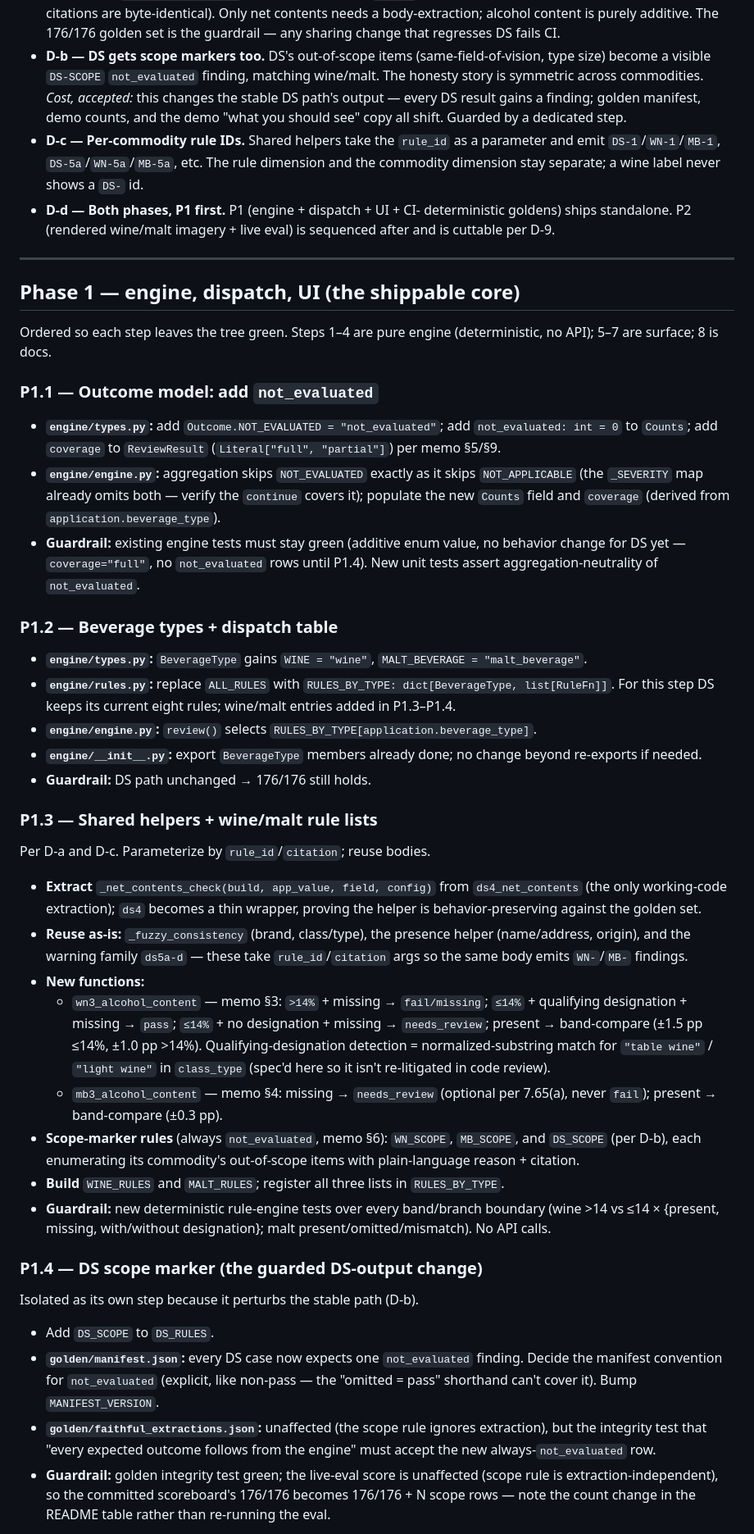
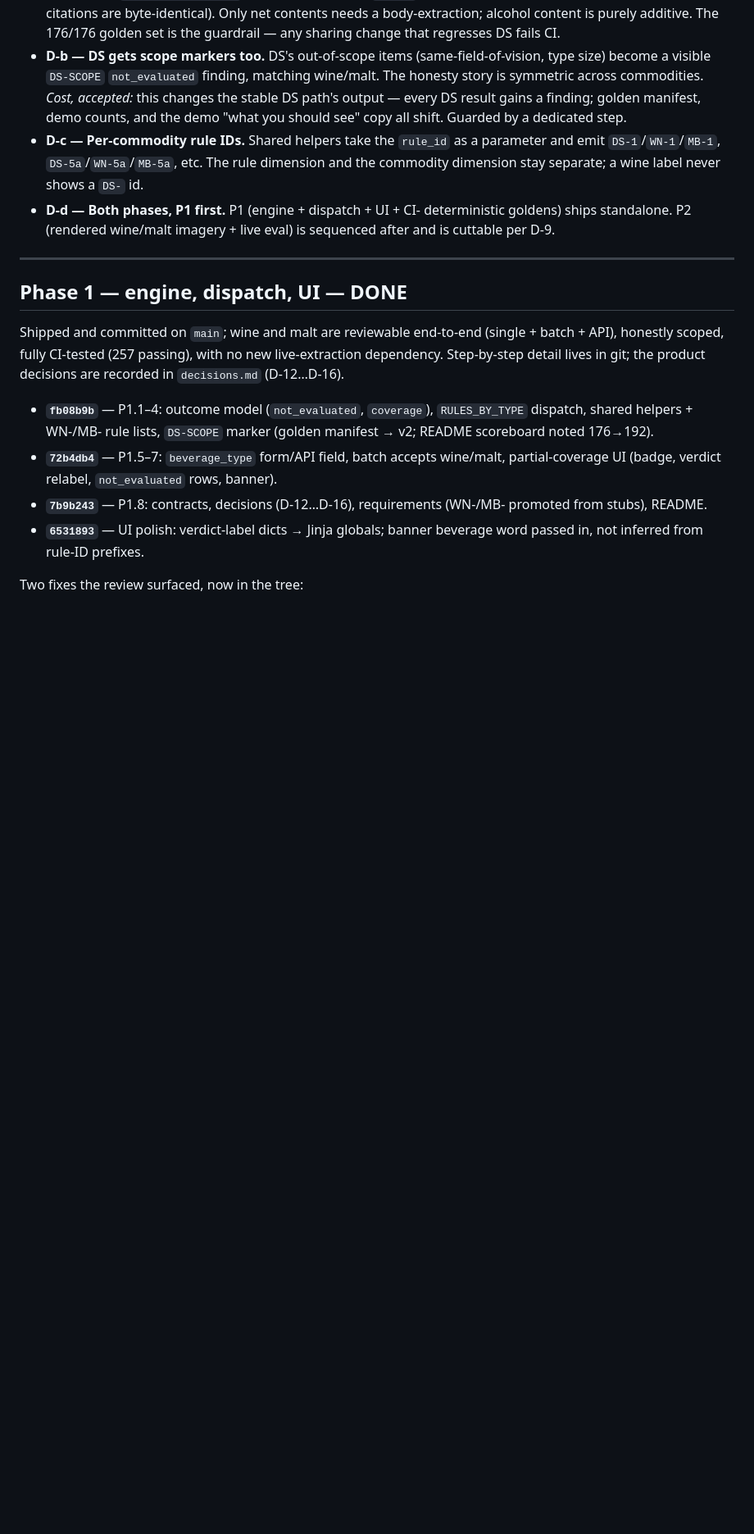
Before and after one commit to tomholz/ttb-label-reviewer, a Markdown page: docs/wine-malt-implementation-plan.md, the part around one of its changes. Shown at 82% size. Rendered like a GitHub page; blank space fills up the shorter version.

```diff
--- a/docs/wine-malt-implementation-plan.md
+++ b/docs/wine-malt-implementation-plan.md
@@ -30,80 +33,23 @@ do not re-derive them here.
 
 ---
 
-## Phase 1 — engine, dispatch, UI (the shippable core)
+## Phase 1 — engine, dispatch, UI — DONE
 
-Ordered so each step leaves the tree green. Steps 1–4 are pure engine
-(deterministic, no API); 5–7 are surface; 8 is docs.
+Shipped and committed on `main`; wine and malt are reviewable end-to-end
+(single + batch + API), honestly scoped, fully CI-tested (257 passing), with
+no new live-extraction dependency. Step-by-step detail lives in git; the
+product decisions are recorded in `decisions.md` (D-12…D-16).
 
-### P1.1 — Outcome model: add `not_evaluated`
+- **`fb08b9b`** — P1.1–4: outcome model (`not_evaluated`, `coverage`),
+  `RULES_BY_TYPE` dispatch, shared helpers + WN-/MB- rule lists, `DS-SCOPE`
+  marker (golden manifest → v2; README scoreboard noted 176→192).
+- **`72b4db4`** — P1.5–7: `beverage_type` form/API field, batch accepts
+  wine/malt, partial-coverage UI (badge, verdict relabel, `not_evaluated`
+  rows, banner).
+- **`7b9b243`** — P1.8: contracts, decisions (D-12…D-16), requirements
+  (WN-/MB- promoted from stubs), README.
+- **`6531893`** — UI polish: verdict-label dicts → Jinja globals; banner
+  beverage word passed in, not inferred from rule-ID prefixes.
 
-- **`engine/types.py`:** add `Outcome.NOT_EVALUATED = "not_evaluated"`;
-  add `not_evaluated: int = 0` to `Counts`; add `coverage` to `ReviewResult`
-  (`Literal["full", "partial"]`) per memo §5/§9.
-- **`engine/engine.py`:** aggregation skips `NOT_EVALUATED` exactly as it
-  skips `NOT_APPLICABLE` (the `_SEVERITY` map already omits both — verify the
-  `continue` covers it); populate the new `Counts` field and `coverage`
-  (derived from `application.beverage_type`).
-- **Guardrail:** existing engine tests must stay green (additive enum value,
-  no behavior change for DS yet — `coverage="full"`, no `not_evaluated` rows
-  until P1.4). New unit tests assert aggregation-neutrality of
-  `not_evaluated`.
+Two fixes the review surfaced, now in the tree:
 
-### P1.2 — Beverage types + dispatch table
-
-- **`engine/types.py`:** `BeverageType` gains `WINE = "wine"`,
-  `MALT_BEVERAGE = "malt_beverage"`.
-- **`engine/rules.py`:** replace `ALL_RULES` with
-  `RULES_BY_TYPE: dict[BeverageType, list[RuleFn]]`. For this step DS keeps
-  its current eight rules; wine/malt entries added in P1.3–P1.4.
-- **`engine/engine.py`:** `review()` selects
-  `RULES_BY_TYPE[application.beverage_type]`.
-- **`engine/__init__.py`:** export `BeverageType` members already done; no
-  change beyond re-exports if needed.
-- **Guardrail:** DS path unchanged → 176/176 still holds.
-
-### P1.3 — Shared helpers + wine/malt rule lists
-
-Per D-a and D-c. Parameterize by `rule_id`/`citation`; reuse bodies.
-
-- **Extract** `_net_contents_check(build, app_value, field, config)` from
-  `ds4_net_contents` (the only working-code extraction); `ds4` becomes a thin
-  wrapper, proving the helper is behavior-preserving against the golden set.
-- **Reuse as-is:** `_fuzzy_consistency` (brand, class/type), the presence
-  helper (name/address, origin), and the warning family `ds5a-d` — these take
-  `rule_id`/`citation` args so the same body emits `WN-`/`MB-` findings.
-- **New functions:**
-  - `wn3_alcohol_content` — memo §3: `>14%` + missing → `fail/missing`;
-    `≤14%` + qualifying designation + missing → `pass`; `≤14%` + no
-    designation + missing → `needs_review`; present → band-compare
-    (±1.5 pp ≤14%, ±1.0 pp >14%). Qualifying-designation detection =
-    normalized-substring match for `"table wine"` / `"light wine"` in
-    `class_type` (spec'd here so it isn't re-litigated in code review).
-  - `mb3_alcohol_content` — memo §4: missing → `needs_review` (optional per
-    7.65(a), never `fail`); present → band-compare (±0.3 pp).
-- **Scope-marker rules** (always `not_evaluated`, memo §6): `WN_SCOPE`,
-  `MB_SCOPE`, and `DS_SCOPE` (per D-b), each enumerating its commodity's
-  out-of-scope items with plain-language reason + citation.
-- **Build** `WINE_RULES` and `MALT_RULES`; register all three lists in
-  `RULES_BY_TYPE`.
-- **Guardrail:** new deterministic rule-engine tests over every band/branch
-  boundary (wine >14 vs ≤14 × {present, missing, with/without designation};
-  malt present/omitted/mismatch). No API calls.
-
-### P1.4 — DS scope marker (the guarded DS-output change)
-
-Isolated as its own step because it perturbs the stable path (D-b).
-
-- Add `DS_SCOPE` to `DS_RULES`.
-- **`golden/manifest.json`:** every DS case now expects one `not_evaluated`
-  finding. Decide the manifest convention for `not_evaluated` (explicit, like
-  non-pass — the "omitted = pass" shorthand can't cover it). Bump
-  `MANIFEST_VERSION`.
-- **`golden/faithful_extractions.json`:** unaffected (the scope rule ignores
-  extraction), but the integrity test that "every expected outcome follows
-  from the engine" must accept the new always-`not_evaluated` row.
-- **Guardrail:** golden integrity test green; the live-eval score is
-  unaffected (scope rule is extraction-independent), so the committed
-  scoreboard's 176/176 becomes 176/176 + N scope rows — note the count change
-  in the README table rather than re-running the eval.
-
```
Also changed, not shown: other parts of docs/wine-malt-implementation-plan.md (+13 -55 lines).
